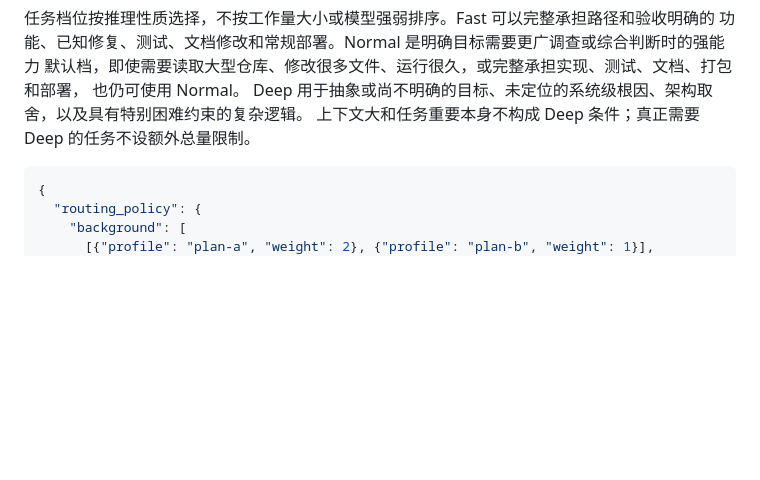
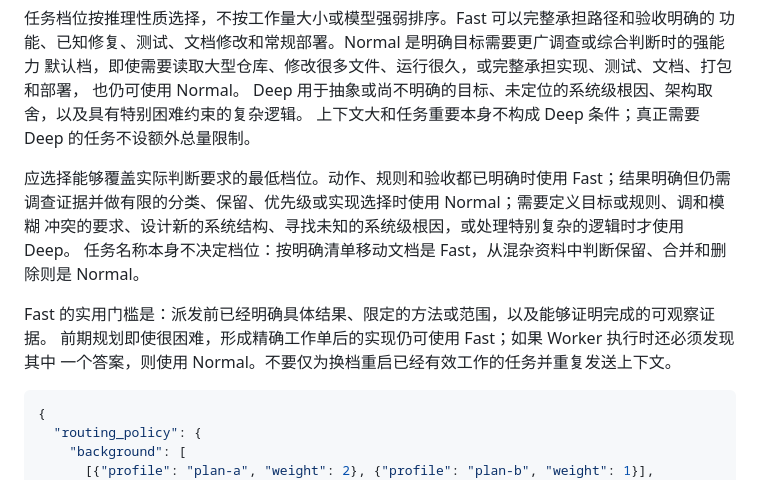
Before and after one commit to JiangNanGenius/opencode-worker-console, a Markdown page: references/routing.zh-CN.md, the part around the change. Drawn GitHub-style; blank space fills up the shorter version.

````diff
--- a/references/routing.zh-CN.md
+++ b/references/routing.zh-CN.md
@@ -24,6 +24,16 @@ Worker Desk 不要求特定供应商，也不要求用户同时购买多个套
 也仍可使用 Normal。
 Deep 用于抽象或尚不明确的目标、未定位的系统级根因、架构取舍，以及具有特别困难约束的复杂逻辑。
 上下文大和任务重要本身不构成 Deep 条件；真正需要 Deep 的任务不设额外总量限制。
+
+应选择能够覆盖实际判断要求的最低档位。动作、规则和验收都已明确时使用 Fast；结果明确但仍需
+调查证据并做有限的分类、保留、优先级或实现选择时使用 Normal；需要定义目标或规则、调和模糊
+冲突的要求、设计新的系统结构、寻找未知的系统级根因，或处理特别复杂的逻辑时才使用 Deep。
+任务名称本身不决定档位：按明确清单移动文档是 Fast，从混杂资料中判断保留、合并和删除则是
+Normal。
+
+Fast 的实用门槛是：派发前已经明确具体结果、限定的方法或范围，以及能够证明完成的可观察证据。
+前期规划即使很困难，形成精确工作单后的实现仍可使用 Fast；如果 Worker 执行时还必须发现其中
+一个答案，则使用 Normal。不要仅为换档重启已经有效工作的任务并重复发送上下文。
 
 ```json
 {
````
Also changed, not shown: SKILL.md (+25 -0 lines), references/routing.md (+12 -0 lines).
